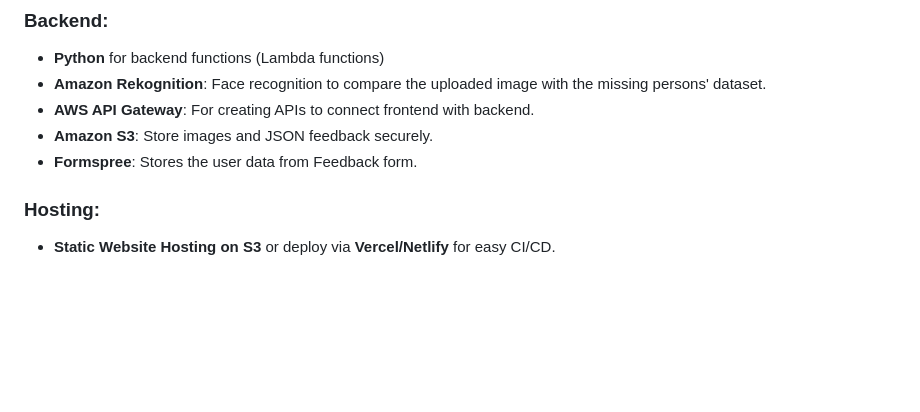
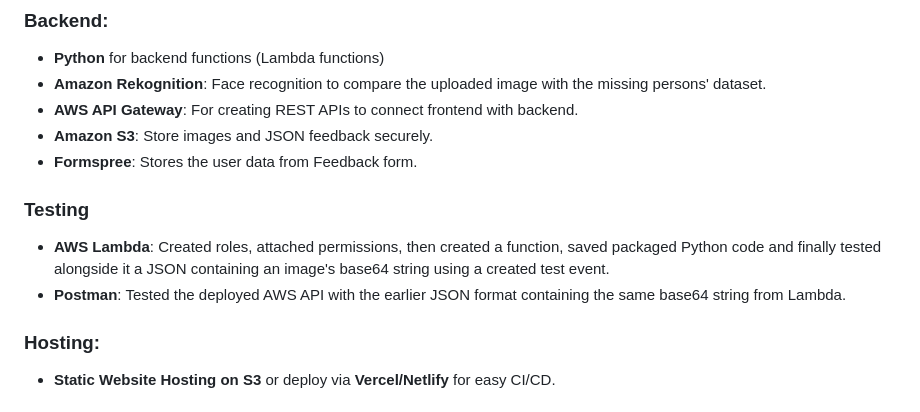
Before and after one commit to Soumilgit/Real-Time-Missing-Persons-Detection, a Markdown page: README.md, the part around the change. Drawn GitHub-style; blank space fills up the shorter version.

```diff
--- a/README.md
+++ b/README.md
@@ -43,9 +43,13 @@ This tool works for:
 ### Backend:
 - **Python** for backend functions (Lambda functions)
 - **Amazon Rekognition**: Face recognition to compare the uploaded image with the missing persons' dataset.
-- **AWS API Gateway**: For creating APIs to connect frontend with backend.
+- **AWS API Gateway**: For creating REST APIs to connect frontend with backend.
 - **Amazon S3**: Store images and JSON feedback securely.
 - **Formspree**: Stores the user data from Feedback form.
+
+### Testing
+- **AWS Lambda**: Created roles, attached permissions, then created a function, saved packaged Python code and finally tested alongside it a JSON containing an image's base64 string using a created test event.
+- **Postman**: Tested the deployed AWS API with the earlier JSON format containing the same base64 string from Lambda.
 
 ### Hosting:
 - **Static Website Hosting on S3** or deploy via **Vercel/Netlify** for easy CI/CD.
```
